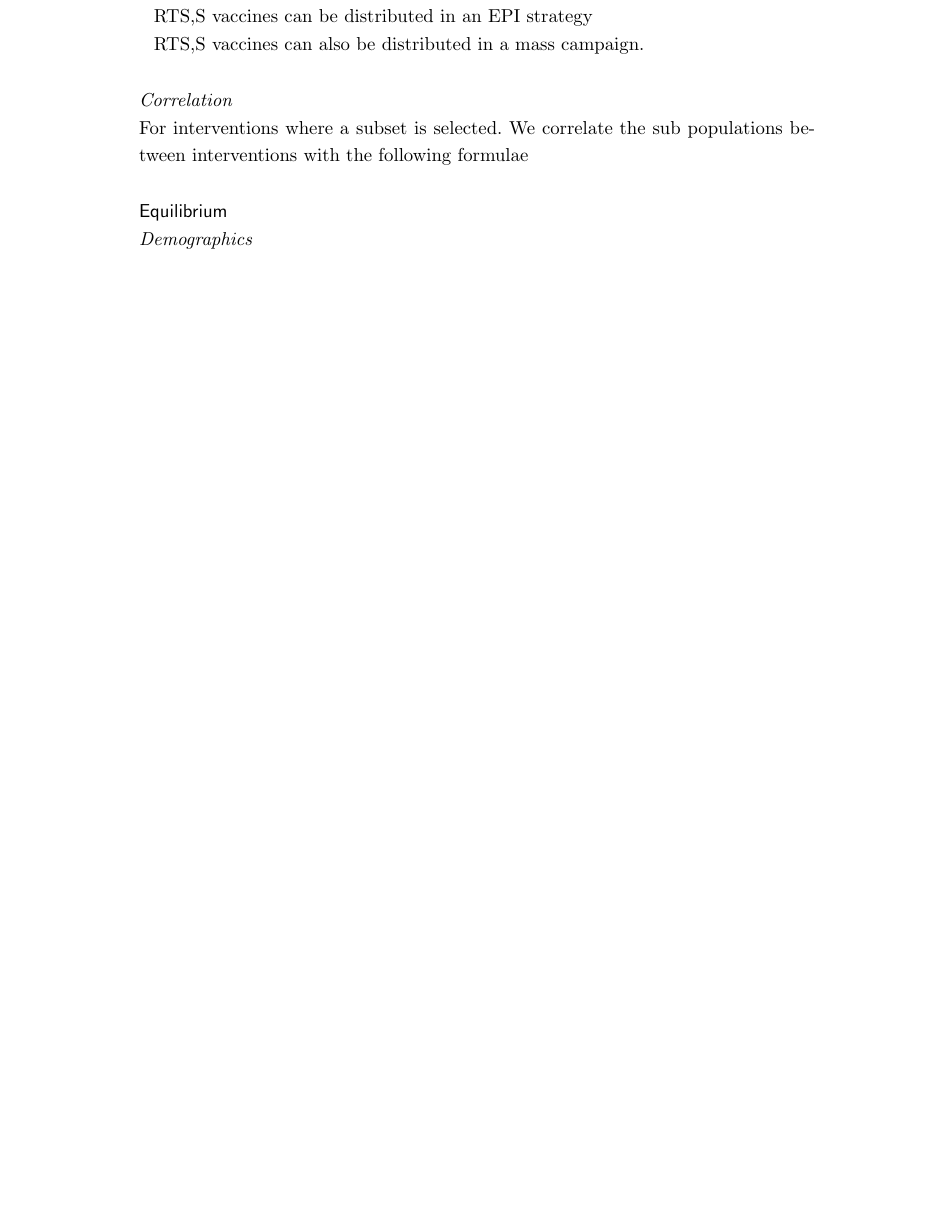
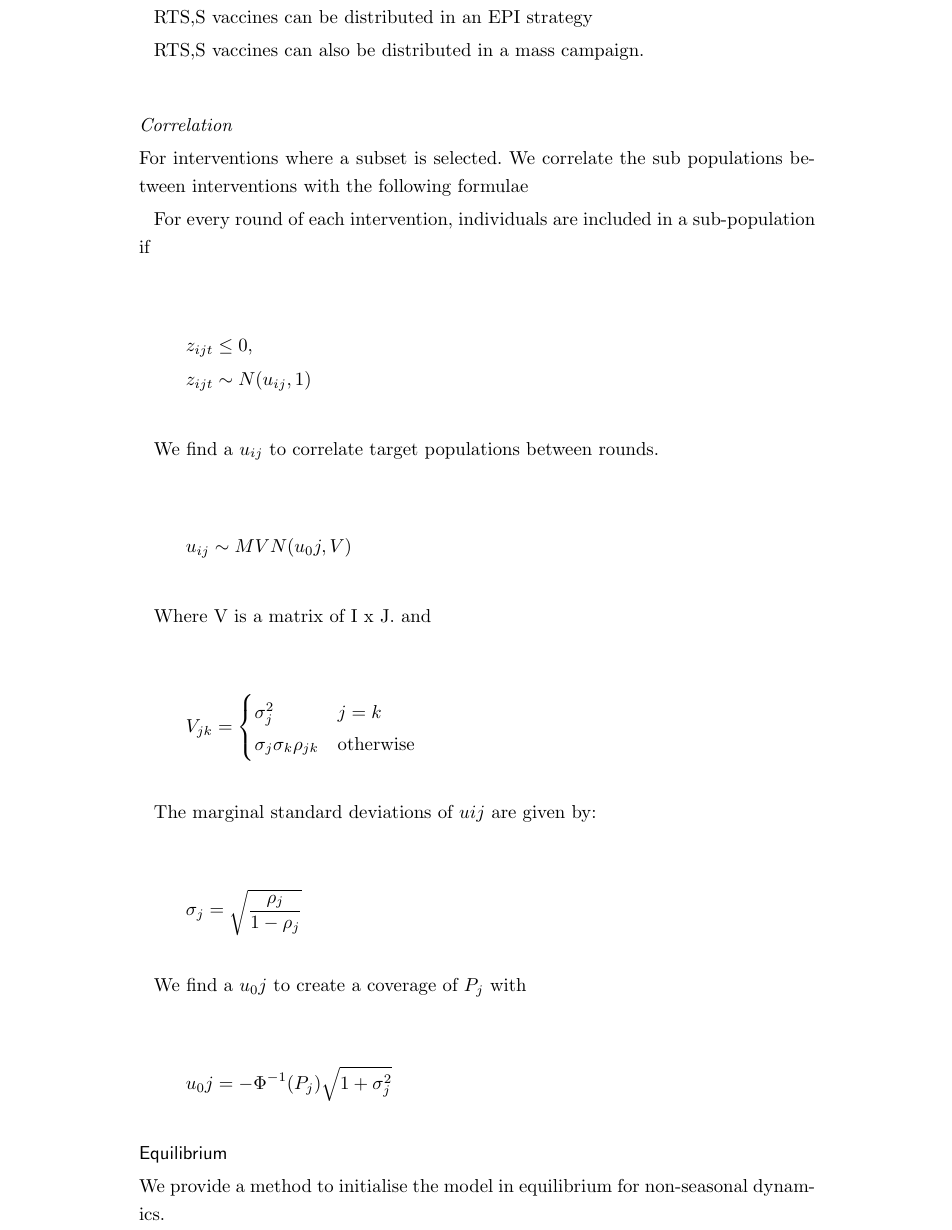
Before and after one commit to giovannic/ms_paper, a LaTeX document (bmc_article.tex): part of page 5 of 6 before the commit and part of page 6 of 8 after it, cut so that both start at the same text, the shorter picture padded with empty space. Compiled offline with pdfLaTeX.

Commit message:
RTSS and correlation equations

```diff
--- a/bmc_article.tex
+++ b/bmc_article.tex
@@ -473,11 +505,38 @@ RTS,S vaccines can also be distributed in a mass campaign.
 
 For interventions where a subset is selected. We correlate the sub populations between interventions with the following formulae
 
-% List formulae
+For every round of each intervention, individuals are included in a sub-population if
+
+\begin{gather*}
+    z_{ijt} \leq 0, \\
+    z_{ijt} \sim N(u_{ij}, 1)
+\end{gather*}
+
+We find a $u_{ij}$ to correlate target populations between rounds.
+
+\[u_{ij} \sim MVN(u_0j, V)\]
+
+Where V is a matrix of I x J. and
+
+\[
+V_{jk} =
+\begin{cases}
+  \sigma_j^2  & j = k \\
+  \sigma_j\sigma_k\rho_{jk} & \text{otherwise}
+\end{cases}
+\]
+
+The marginal standard deviations of $uij$ are given by:
+
+\[\sigma_j = \sqrt{\frac{\rho_j}{1 - \rho_j}}\]
+
+We find a $u_0j$ to create a coverage of $P_j$ with
+
+\[ u_0j = -\Phi^{-1}(P_j)\sqrt{1 + \sigma_j^2} \]
 
 \subsection*{Equilibrium}
 
-\subsubsection*{Demographics}
+We provide a method to initialise the model in equilibrium for non-seasonal dynamics.
 
 \subsubsection*{Human infection states}
 
```
Also changed, not shown: bmc_article.tex (52 more changed lines).
